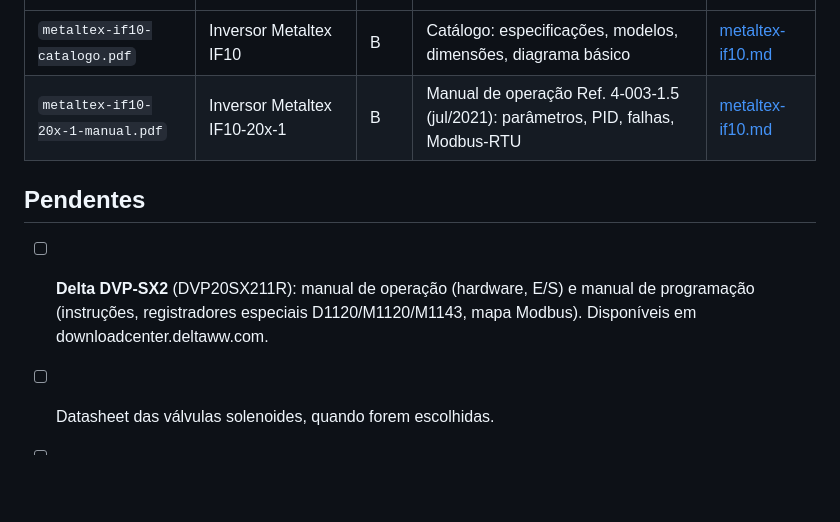
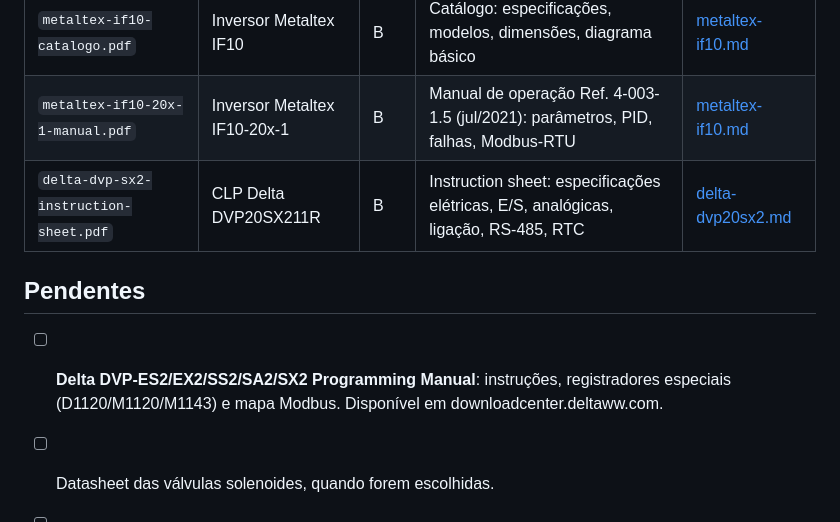
Before and after one commit to Lotus-Oficial/lotus-bkd, a Markdown page: docs/manuais/README.md, the part around the change. GitHub-like rendering; blank space fills up the shorter version.

```diff
--- a/docs/manuais/README.md
+++ b/docs/manuais/README.md
@@ -8,12 +8,12 @@ Cópias originais dos PDFs. Ao lado de cada um há uma extração em `.txt` (ger
 |---|---|---|---|---|
 | `metaltex-if10-catalogo.pdf` | Inversor Metaltex IF10 | B | Catálogo: especificações, modelos, dimensões, diagrama básico | [metaltex-if10.md](../hardware/metaltex-if10.md) |
 | `metaltex-if10-20x-1-manual.pdf` | Inversor Metaltex IF10-20x-1 | B | Manual de operação Ref. 4-003-1.5 (jul/2021): parâmetros, PID, falhas, Modbus-RTU | [metaltex-if10.md](../hardware/metaltex-if10.md) |
+| `delta-dvp-sx2-instruction-sheet.pdf` | CLP Delta DVP20SX211R | B | Instruction sheet: especificações elétricas, E/S, analógicas, ligação, RS-485, RTC | [delta-dvp20sx2.md](../hardware/delta-dvp20sx2.md) |
 
 ## Pendentes
 
-- [ ] **Delta DVP-SX2** (DVP20SX211R): manual de operação (hardware, E/S) e manual de
-      programação (instruções, registradores especiais D1120/M1120/M1143, mapa Modbus).
-      Disponíveis em downloadcenter.deltaww.com.
+- [ ] **Delta DVP-ES2/EX2/SS2/SA2/SX2 Programming Manual**: instruções, registradores especiais
+      (D1120/M1120/M1143) e mapa Modbus. Disponível em downloadcenter.deltaww.com.
 - [ ] Datasheet das válvulas solenoides, quando forem escolhidas.
 - [ ] Datasheet das bombas (site A e site B), quando forem escolhidas.
 - [ ] Datasheet do transdutor de pressão 4–20mA (site B).
```
Also changed, not shown: README.md (+15 -2 lines), docs/ARCHITECTURE.md (+5 -2 lines), docs/hardware/delta-dvp20sx2.md (added, +38 -0 lines), docs/img/componentes.jpg (added), docs/img/homepage.jpg (added), docs/img/pagina-completa.jpg (added), 9 other files.
